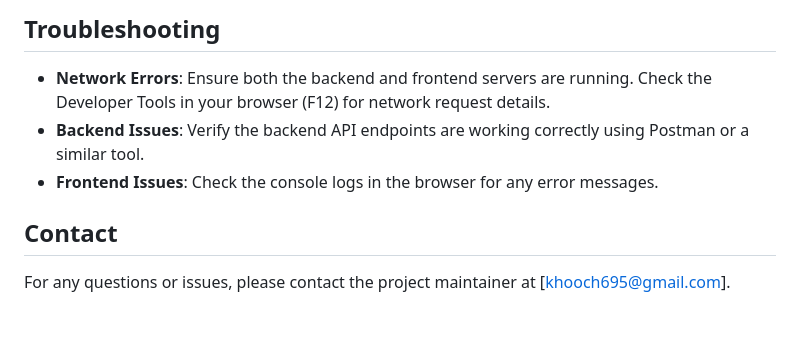
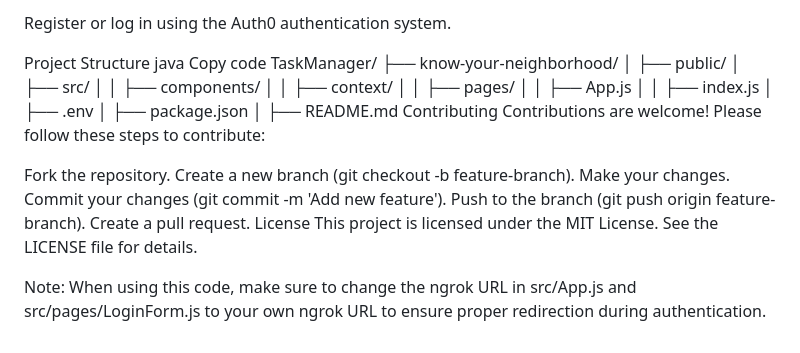
Before and after one commit to khooch01/TaskManager, a Markdown page: README.md, the part around the change printed below. Drawn GitHub-style.

```diff
--- a/README.md
+++ b/README.md
@@ -74,10 +60,31 @@ Usage
 
-Troubleshooting
----------------
-- **Network Errors**: Ensure both the backend and frontend servers are running. Check the Developer Tools in your browser (F12) for network request details.
-- **Backend Issues**: Verify the backend API endpoints are working correctly using Postman or a similar tool.
-- **Frontend Issues**: Check the console logs in the browser for any error messages.
+Register or log in using the Auth0 authentication system.
 
-Contact
--------
-For any questions or issues, please contact the project maintainer at [khooch695@gmail.com].
+Project Structure
+java
+Copy code
+TaskManager/
+├── know-your-neighborhood/
+│   ├── public/
+│   ├── src/
+│   │   ├── components/
+│   │   ├── context/
+│   │   ├── pages/
+│   │   ├── App.js
+│   │   ├── index.js
+│   ├── .env
+│   ├── package.json
+│   ├── README.md
+Contributing
+Contributions are welcome! Please follow these steps to contribute:
+
+Fork the repository.
+Create a new branch (git checkout -b feature-branch).
+Make your changes.
+Commit your changes (git commit -m 'Add new feature').
+Push to the branch (git push origin feature-branch).
+Create a pull request.
+License
+This project is licensed under the MIT License. See the LICENSE file for details.
+
+Note: When using this code, make sure to change the ngrok URL in src/App.js and src/pages/LoginForm.js to your own ngrok URL to ensure proper redirection during authentication.
```
Also changed, not shown: other parts of README.md (+52 -66 lines).
